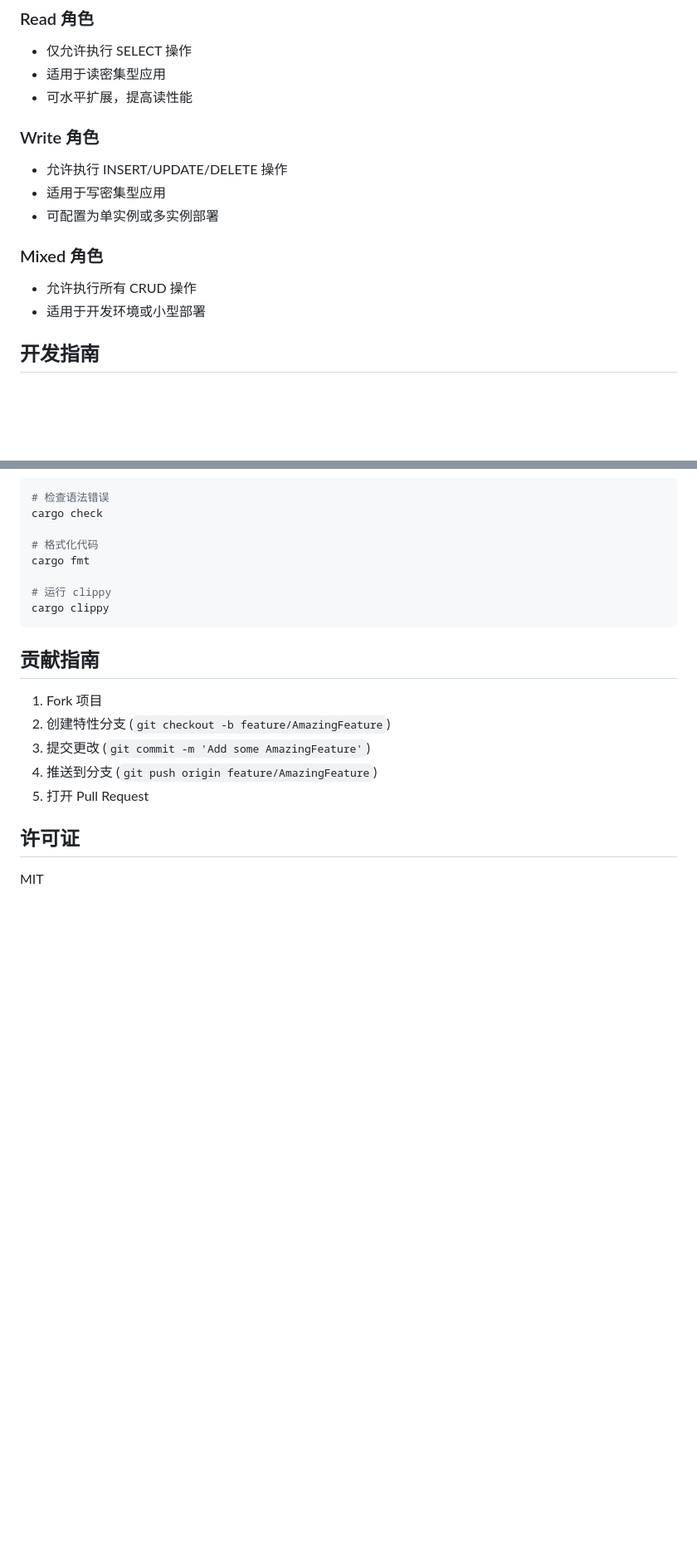
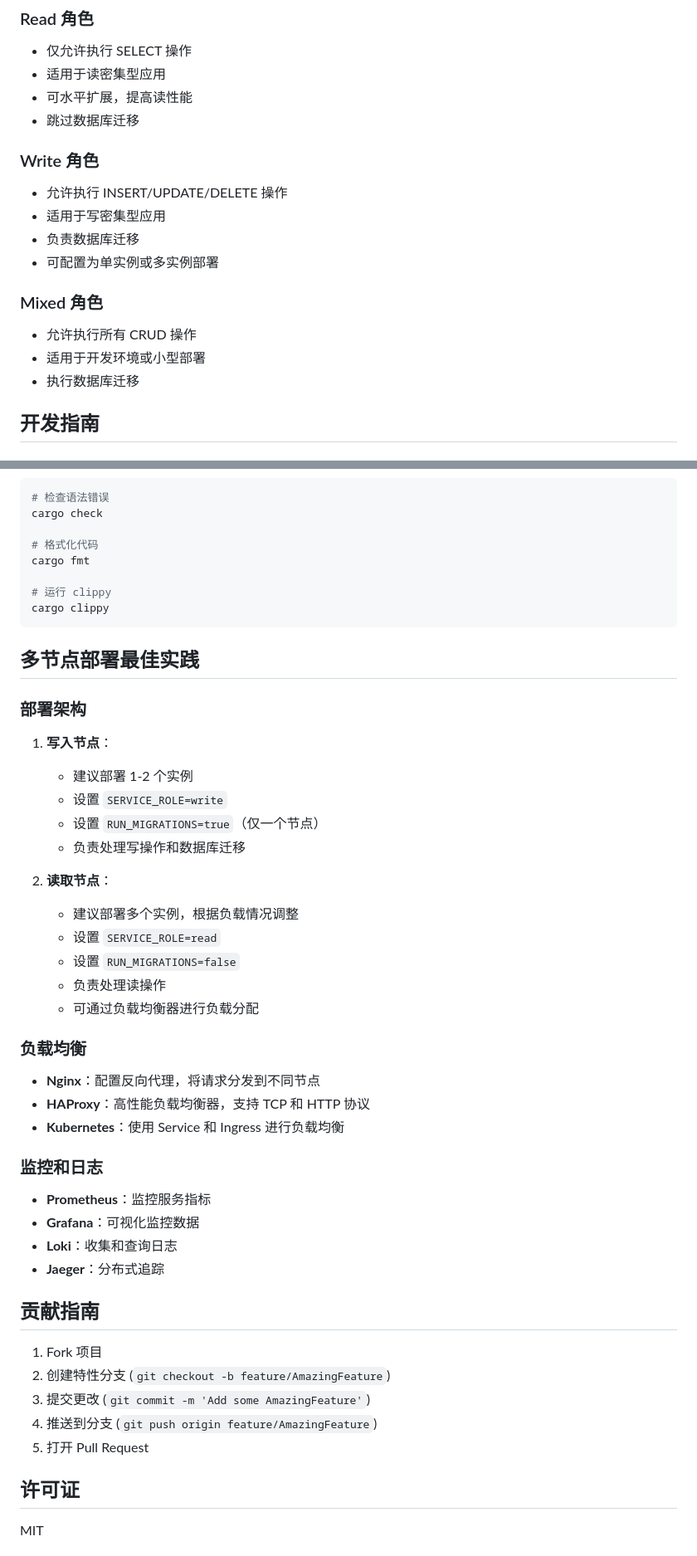
Before and after one commit to aspnmy/curd_apiRust, a Markdown page: README.md, 2 parts joined by grey strips. Shown at 83% size. GitHub-like rendering; blank space fills up the shorter version.

````diff
--- a/README.md
+++ b/README.md
@@ -188,17 +223,20 @@ POST /api/isdel
 - 仅允许执行 SELECT 操作
 - 适用于读密集型应用
 - 可水平扩展，提高读性能
+- 跳过数据库迁移
 
 ### Write 角色
 
 - 允许执行 INSERT/UPDATE/DELETE 操作
 - 适用于写密集型应用
+- 负责数据库迁移
 - 可配置为单实例或多实例部署
 
 ### Mixed 角色
 
 - 允许执行所有 CRUD 操作
 - 适用于开发环境或小型部署
+- 执行数据库迁移
 
 ## 开发指南
 
@@ -251,6 +289,36 @@ cargo fmt
 cargo clippy
 ```
 
+## 多节点部署最佳实践
+
+### 部署架构
+
+1. **写入节点**：
+   - 建议部署 1-2 个实例
+   - 设置 `SERVICE_ROLE=write`
+   - 设置 `RUN_MIGRATIONS=true`（仅一个节点）
+   - 负责处理写操作和数据库迁移
+
+2. **读取节点**：
+   - 建议部署多个实例，根据负载情况调整
+   - 设置 `SERVICE_ROLE=read`
+   - 设置 `RUN_MIGRATIONS=false`
+   - 负责处理读操作
+   - 可通过负载均衡器进行负载分配
+
+### 负载均衡
+
+- **Nginx**：配置反向代理，将请求分发到不同节点
+- **HAProxy**：高性能负载均衡器，支持 TCP 和 HTTP 协议
+- **Kubernetes**：使用 Service 和 Ingress 进行负载均衡
+
+### 监控和日志
+
+- **Prometheus**：监控服务指标
+- **Grafana**：可视化监控数据
+- **Loki**：收集和查询日志
+- **Jaeger**：分布式追踪
+
 ## 贡献指南
 
 1. Fork 项目
````
Also changed, not shown: other parts of README.md (+60 -25 lines).
